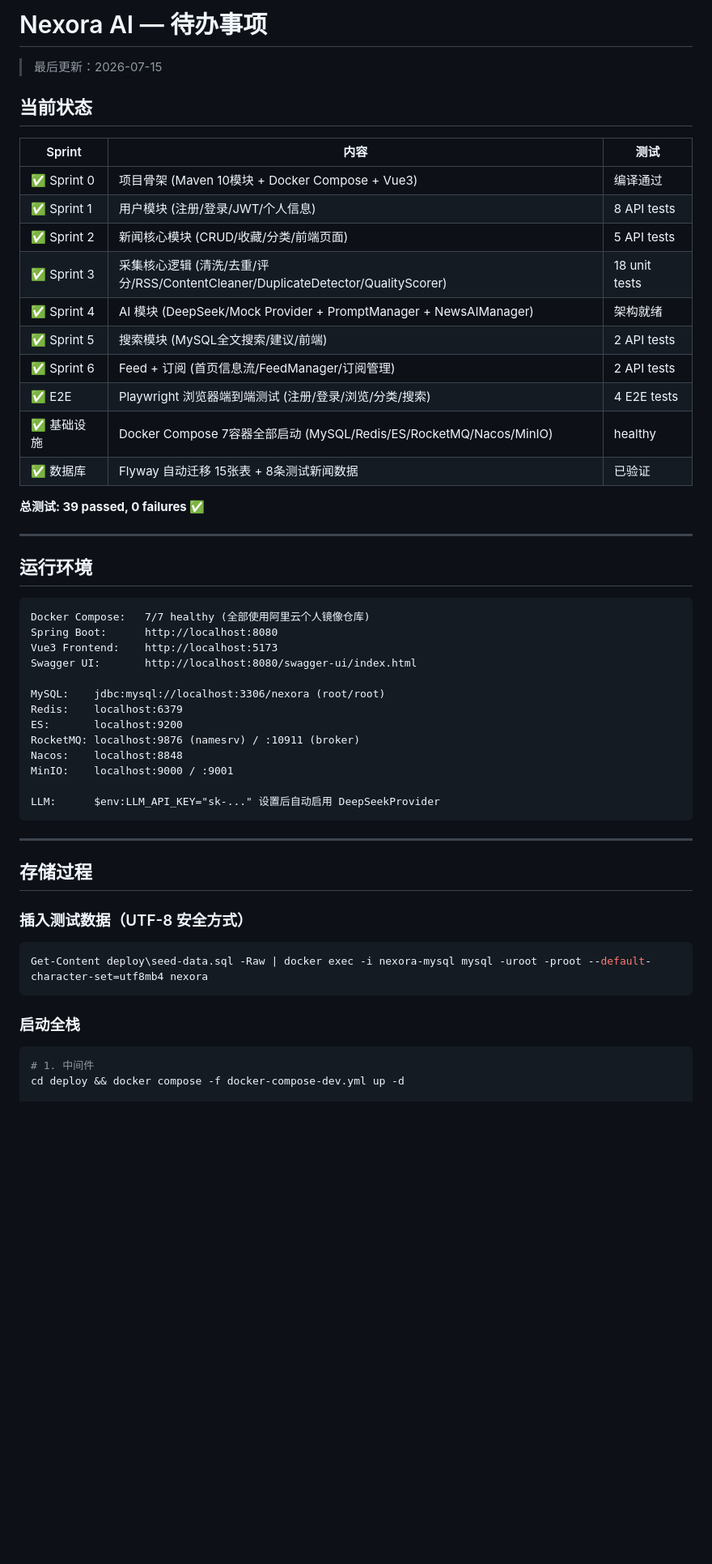
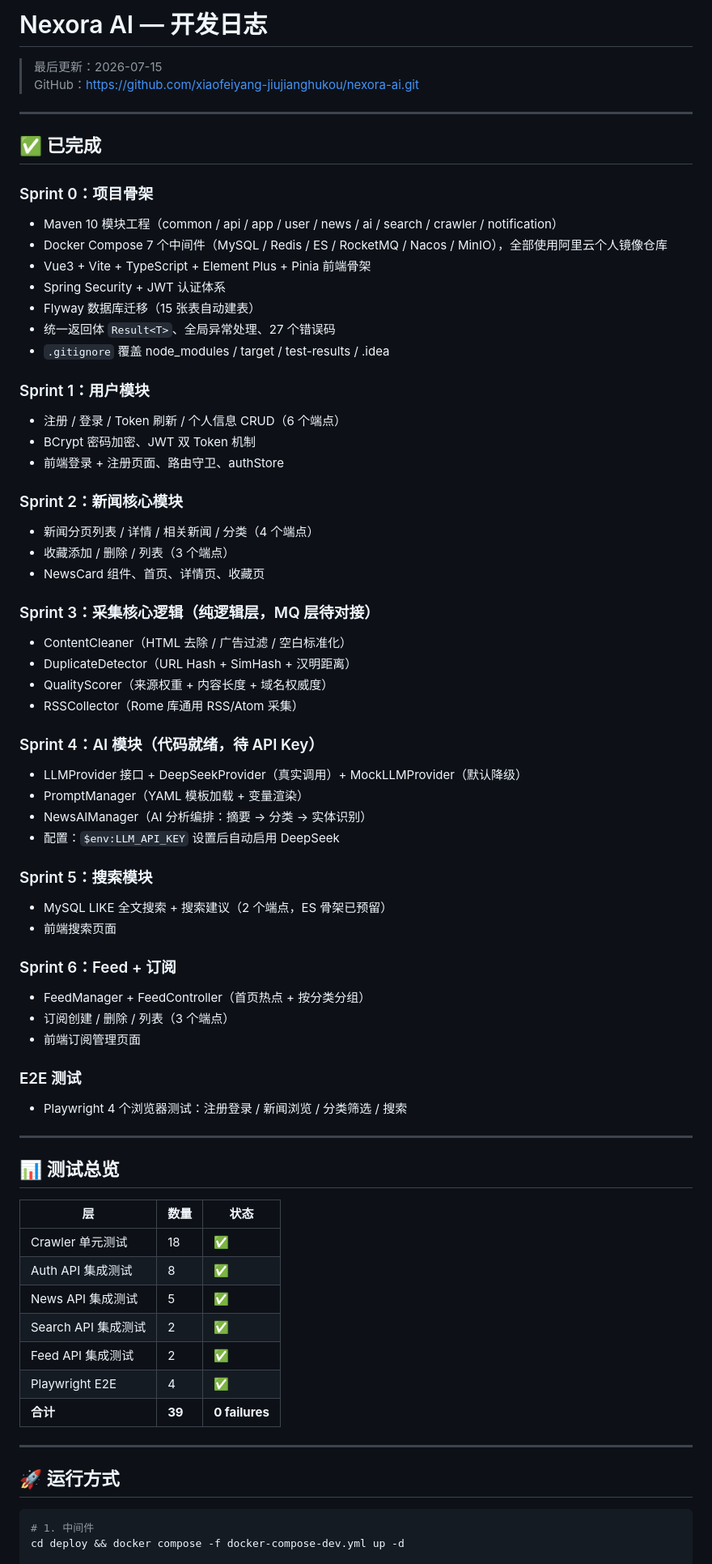
Before and after one commit to xiaofeiyang-jiujianghukou/nexora-ai, a Markdown page: docs/TODO.md, the part around one of its changes. Shown at 81% size. GitHub-like rendering; blank space fills up the shorter version.

````diff
--- a/docs/TODO.md
+++ b/docs/TODO.md
@@ -1,54 +1,73 @@
-# Nexora AI — 待办事项
+# Nexora AI — 开发日志
 
 > 最后更新：2026-07-15
-
-## 当前状态
-
-| Sprint | 内容 | 测试 |
-|--------|------|------|
-| ✅ Sprint 0 | 项目骨架 (Maven 10模块 + Docker Compose + Vue3) | 编译通过 |
-| ✅ Sprint 1 | 用户模块 (注册/登录/JWT/个人信息) | 8 API tests |
-| ✅ Sprint 2 | 新闻核心模块 (CRUD/收藏/分类/前端页面) | 5 API tests |
-| ✅ Sprint 3 | 采集核心逻辑 (清洗/去重/评分/RSS/ContentCleaner/DuplicateDetector/QualityScorer) | 18 unit tests |
-| ✅ Sprint 4 | AI 模块 (DeepSeek/Mock Provider + PromptManager + NewsAIManager) | 架构就绪 |
-| ✅ Sprint 5 | 搜索模块 (MySQL全文搜索/建议/前端) | 2 API tests |
-| ✅ Sprint 6 | Feed + 订阅 (首页信息流/FeedManager/订阅管理) | 2 API tests |
-| ✅ E2E | Playwright 浏览器端到端测试 (注册/登录/浏览/分类/搜索) | 4 E2E tests |
-| ✅ 基础设施 | Docker Compose 7容器全部启动 (MySQL/Redis/ES/RocketMQ/Nacos/MinIO) | healthy |
-| ✅ 数据库 | Flyway 自动迁移 15张表 + 8条测试新闻数据 | 已验证 |
-
-**总测试: 39 passed, 0 failures ✅**
+> GitHub：https://github.com/xiaofeiyang-jiujianghukou/nexora-ai.git
 
 ---
 
-## 运行环境
+## ✅ 已完成
 
-```
-Docker Compose:   7/7 healthy (全部使用阿里云个人镜像仓库)
-Spring Boot:      http://localhost:8080
-Vue3 Frontend:    http://localhost:5173
-Swagger UI:       http://localhost:8080/swagger-ui/index.html
+### Sprint 0：项目骨架
+- Maven 10 模块工程（common / api / app / user / news / ai / search / crawler / notification）
+- Docker Compose 7 个中间件（MySQL / Redis / ES / RocketMQ / Nacos / MinIO），全部使用阿里云个人镜像仓库
+- Vue3 + Vite + TypeScript + Element Plus + Pinia 前端骨架
+- Spring Security + JWT 认证体系
+- Flyway 数据库迁移（15 张表自动建表）
+- 统一返回体 `Result<T>`、全局异常处理、27 个错误码
+- `.gitignore` 覆盖 node_modules / target / test-results / .idea
 
-MySQL:    jdbc:mysql://localhost:3306/nexora (root/root)
-Redis:    localhost:6379
-ES:       localhost:9200
-RocketMQ: localhost:9876 (namesrv) / :10911 (broker)
-Nacos:    localhost:8848
-MinIO:    localhost:9000 / :9001
+### Sprint 1：用户模块
+- 注册 / 登录 / Token 刷新 / 个人信息 CRUD（6 个端点）
+- BCrypt 密码加密、JWT 双 Token 机制
+- 前端登录 + 注册页面、路由守卫、authStore
 
-LLM:      $env:LLM_API_KEY="sk-..." 设置后自动启用 DeepSeekProvider
-```
+### Sprint 2：新闻核心模块
+- 新闻分页列表 / 详情 / 相关新闻 / 分类（4 个端点）
+- 收藏添加 / 删除 / 列表（3 个端点）
+- NewsCard 组件、首页、详情页、收藏页
+
+### Sprint 3：采集核心逻辑（纯逻辑层，MQ 层待对接）
+- ContentCleaner（HTML 去除 / 广告过滤 / 空白标准化）
+- DuplicateDetector（URL Hash + SimHash + 汉明距离）
+- QualityScorer（来源权重 + 内容长度 + 域名权威度）
+- RSSCollector（Rome 库通用 RSS/Atom 采集）
+
+### Sprint 4：AI 模块（代码就绪，待 API Key）
+- LLMProvider 接口 + DeepSeekProvider（真实调用）+ MockLLMProvider（默认降级）
+- PromptManager（YAML 模板加载 + 变量渲染）
+- NewsAIManager（AI 分析编排：摘要 → 分类 → 实体识别）
+- 配置：`$env:LLM_API_KEY` 设置后自动启用 DeepSeek
+
+### Sprint 5：搜索模块
+- MySQL LIKE 全文搜索 + 搜索建议（2 个端点，ES 骨架已预留）
+- 前端搜索页面
+
+### Sprint 6：Feed + 订阅
+- FeedManager + FeedController（首页热点 + 按分类分组）
+- 订阅创建 / 删除 / 列表（3 个端点）
+- 前端订阅管理页面
+
+### E2E 测试
+- Playwright 4 个浏览器测试：注册登录 / 新闻浏览 / 分类筛选 / 搜索
 
 ---
 
-## 存储过程
+## 📊 测试总览
 
-### 插入测试数据（UTF-8 安全方式）
-```powershell
-Get-Content deploy\seed-data.sql -Raw | docker exec -i nexora-mysql mysql -uroot -proot --default-character-set=utf8mb4 nexora
-```
+| 层 | 数量 | 状态 |
+|---|------|------|
+| Crawler 单元测试 | 18 | ✅ |
+| Auth API 集成测试 | 8 | ✅ |
+| News API 集成测试 | 5 | ✅ |
+| Search API 集成测试 | 2 | ✅ |
+| Feed API 集成测试 | 2 | ✅ |
+| Playwright E2E | 4 | ✅ |
+| **合计** | **39** | **0 failures** |
 
-### 启动全栈
+---
+
+## 🚀 运行方式
+
 ```bash
 # 1. 中间件
 cd deploy && docker compose -f docker-compose-dev.yml up -d
````
Also changed, not shown: other parts of docs/TODO.md (+37 -32 lines).
